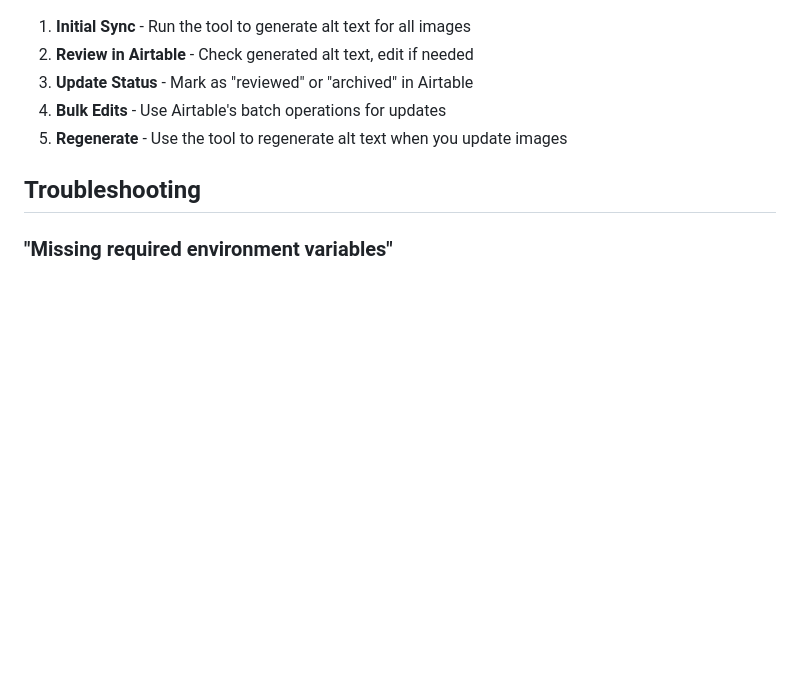
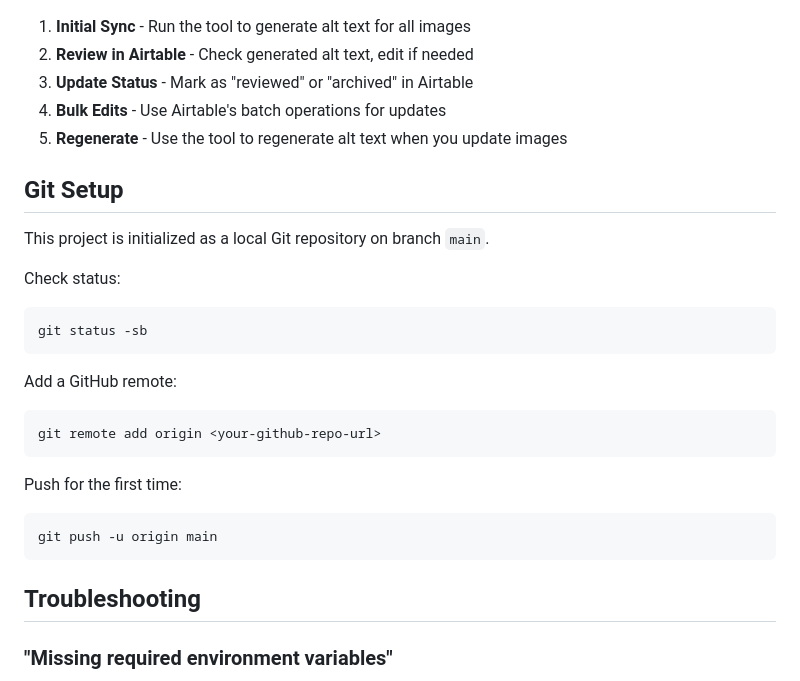
Before and after one commit to Proxima-Partners/proxima-image-library, a Markdown page: README.md, the part around one of its changes. GitHub-like rendering; blank space fills up the shorter version.

Commit message:
Update README with git setup and status naming

````diff
--- a/README.md
+++ b/README.md
@@ -178,6 +178,28 @@ library.regenerate_alt_text(
 4. **Bulk Edits** - Use Airtable's batch operations for updates
 5. **Regenerate** - Use the tool to regenerate alt text when you update images
 
+## Git Setup
+
+This project is initialized as a local Git repository on branch `main`.
+
+Check status:
+
+```bash
+git status -sb
+```
+
+Add a GitHub remote:
+
+```bash
+git remote add origin <your-github-repo-url>
+```
+
+Push for the first time:
+
+```bash
+git push -u origin main
+```
+
 ## Troubleshooting
 
 ### "Missing required environment variables"
````
Also changed, not shown: other parts of README.md (+2 -2 lines).
